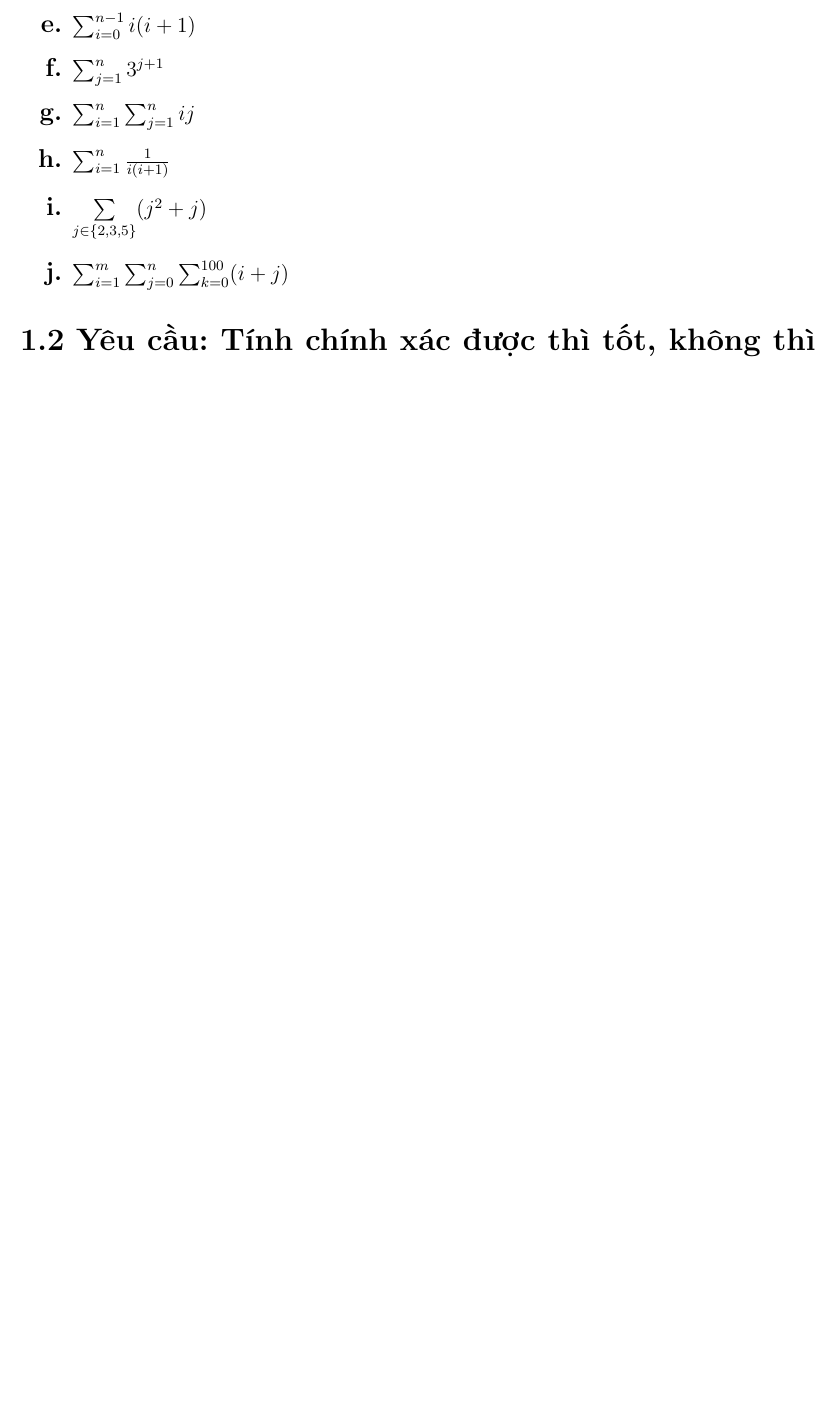
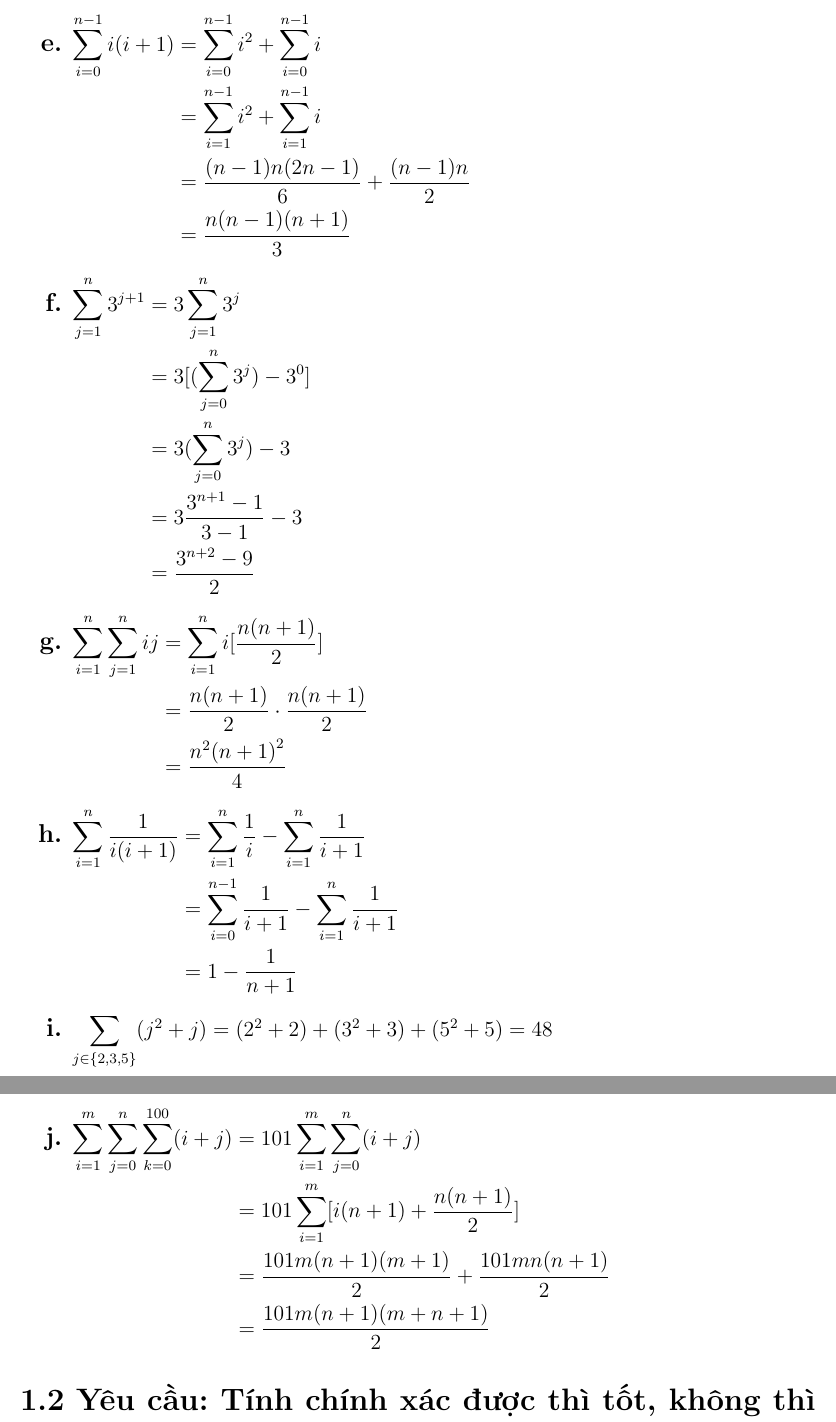
Before and after one commit to Schiffer116/daa, a LaTeX problem sheet (hw1/hw1.tex): part of page 2 of 2 before the commit and two parts of pages 3 and 4 of 4 after it, the two joined at a grey line, cut at the place of the change, the shorter picture padded with empty space. Compiled offline with pdfLaTeX.

Commit message:
add: 1.1

```diff
--- a/hw1/hw1.tex
+++ b/hw1/hw1.tex
@@ -31,7 +31,7 @@
   \end{figure}
   \vfill
   \textbf{BÀI TẬP TUẦN 1} \\
-    \textbf{MÔN: PHÂN TÍCH VÀ THIẾT KẾ THUẬT TOÁN}\\
+  \textbf{MÔN\@: PHÂN TÍCH VÀ THIẾT KẾ THUẬT TOÁN}\\
   \vspace{1cm}
   \large \textcolor{blue}{\textbf{ĐÁNH GIÁ THUẬT TOÁN DÙNG KỸ THUẬT TOÁN SƠ CẤP \\}}
   \vfill
@@ -64,7 +61,0 @@
-	\item $ \sum^{n + 1}_{i = 3} i $
-	\item $ \sum^{n - 1}_{i = 0} i(i + 1) $
-	\item $ \sum^{n}_{j = 1} 3^{j + 1} $
-	\item $ \sum^{n}_{i = 1} \sum^{n}_{j = 1} ij $
-	\item $ \sum^{n}_{i = 1} \frac{1}{i(i + 1)}$
-	\item $ \underset{j\in\{2, 3, 5\}}{\sum} (j^2 + j) $
-	\item $ \sum^{m}_{i = 1} \sum^{n}_{j = 0} \sum^{100}_{k = 0} (i + j) $
@@ -71,10 +89,54 @@
+      \item $ \begin{aligned}[t]
+        \sum^{n - 1}_{i = 0} i(i + 1)
+        & = \sum^{n-1}_{i = 0} i^2 + \sum^{n - 1}_{i = 0} i \\
+        & = \sum^{n-1}_{i = 1} i^2 + \sum^{n - 1}_{i = 1} i \\
+        & = \frac{(n - 1)n(2n - 1)}{6} + \frac{(n - 1)n}{2} \\
+        & = \frac{n(n - 1)(n + 1)}{3} \\
+      \end{aligned} $
+
+
+    \item $ \begin{aligned}[t]
+      \sum^{n}_{j = 1} 3^{j + 1}
+      & = 3\sum^{n}_{j = 1} 3^j \\
+      & = 3[(\sum^{n}_{j = 0} 3^j) - 3^0] \\
+      & = 3(\sum^{n}_{j = 0} 3^j) - 3 \\
+      & = 3\frac{3^{n + 1} - 1}{3 - 1} - 3 \\
+      & = \frac{3^{n + 2} - 9}{2} \\
+    \end{aligned} $
+
+    \item $ \begin{aligned}[t]
+      \sum^{n}_{i = 1} \sum^{n}_{j = 1} ij
+      & = \sum^{n}_{i = 1} i [\frac{n(n + 1)}{2}] \\
+      & = \frac{n(n + 1)}{2} \cdot \frac{n(n + 1)}{2} \\
+      & = \frac{n^2{(n + 1)}^2}{4}
+    \end{aligned} $
+
+    \item $ \begin{aligned}[t]
+      \sum^{n}_{i = 1} \frac{1}{i(i + 1)}
+      & = \sum^{n}_{i = 1} \frac{1}{i} - \sum^{n}_{i = 1} \frac{1}{i + 1} \\
+      & = \sum^{n - 1}_{i = 0} \frac{1}{i + 1} - \sum^{n}_{i = 1} \frac{1}{i + 1} \\
+      & = 1 - \frac{1}{n + 1}
+    \end{aligned} $
+
+    \item $ \begin{aligned}[t]
+      \sum_{j \in \{2, 3, 5\}} (j^2 + j) = (2^2 + 2) + (3^2 + 3) + (5^2 + 5) = 48
+    \end{aligned} $
+
+    \item $ \begin{aligned}[t]
+        \sum^{m}_{i = 1} \sum^{n}_{j = 0} \sum^{100}_{k = 0} (i + j)
+        & = 101 \sum^{m}_{i = 1} \sum^{n}_{j = 0} (i + j) \\
+        & = 101 \sum^{m}_{i = 1} [i(n + 1) + \frac{n(n + 1)}{2}] \\
+        & = \frac{101m(n + 1)(m + 1)}{2} + \frac{101mn(n + 1)}{2} \\
+        & = \frac{101m(n + 1)(m + n + 1)}{2}
+    \end{aligned} $
+
   \end{enumerate}
 
   \subsection{Yêu cầu: Tính chính xác được thì tốt, không thì cho phép tính gần đúng/xấp xỉ}
   \begin{enumerate}
     \item $ \sum^{n - 1}_{i = 0} {(i^2 + 1)}^2 $
     \item $ \sum^{n - 1}_{i = 2} \lg i^2 $
-	\item $ \sum^{n}_{i = 1} (i + 1)2^{i - 1}$
+    \item $ \sum^{n}_{i = 1} (i + 1)2^{i - 1} $
     \item $ \sum^{n - 1}_{i = 0} \sum^{i - 1}_{j = 0} (i + j) $
   \end{enumerate}
 
```
Also changed, not shown: hw1/hw1.tex (31 more changed lines). Lines whose indentation alone changed are shown as unchanged.
